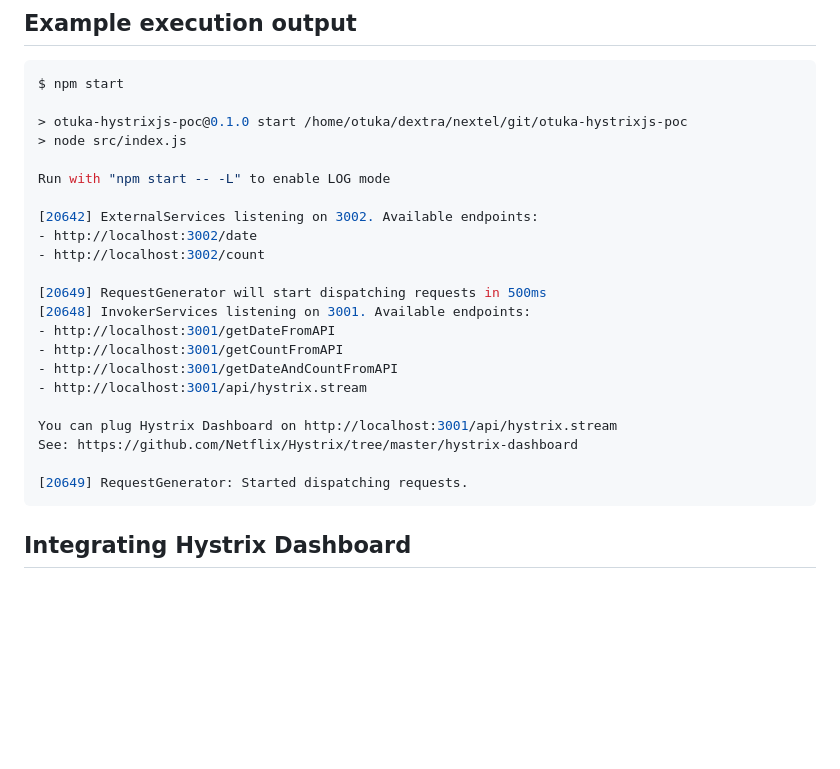
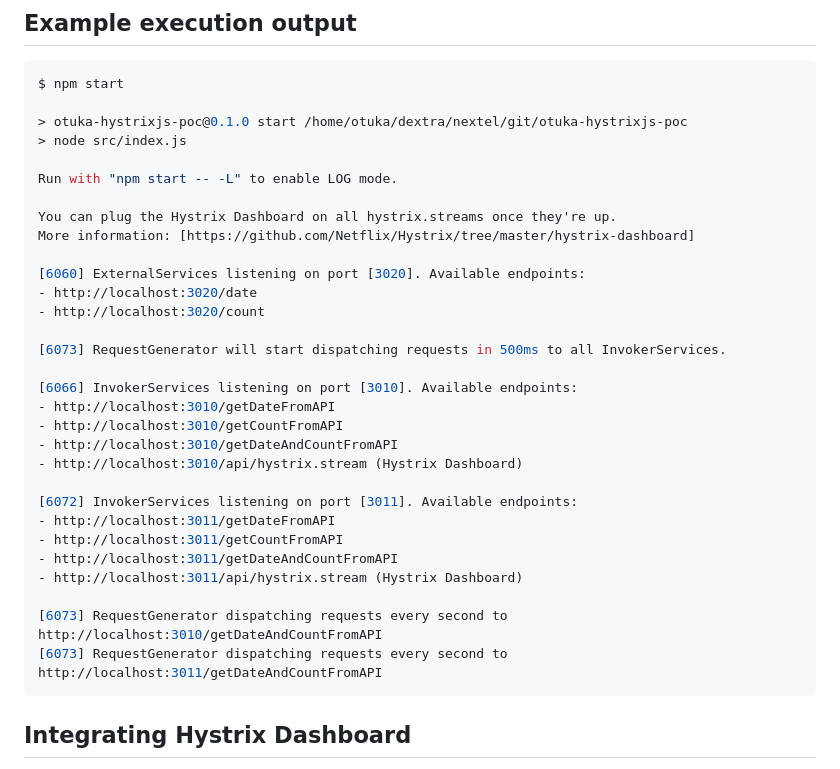
Before and after one commit to anderson-otuka-dextra/hystrixjspoc, a Markdown page: README.md, the part around the change printed below. GitHub-like rendering; blank space fills up the shorter version.

Commit message:
Running Multiple Invoker Instances

````diff
--- a/README.md
+++ b/README.md
@@ -24,23 +24,31 @@ $ npm start
 > otuka-hystrixjs-poc@0.1.0 start /home/otuka/dextra/nextel/git/otuka-hystrixjs-poc
 > node src/index.js
 
-Run with "npm start -- -L" to enable LOG mode
+Run with "npm start -- -L" to enable LOG mode.
 
-[20642] ExternalServices listening on 3002. Available endpoints:
-- http://localhost:3002/date
-- http://localhost:3002/count
+You can plug the Hystrix Dashboard on all hystrix.streams once they're up.
+More information: [https://github.com/Netflix/Hystrix/tree/master/hystrix-dashboard]
 
-[20649] RequestGenerator will start dispatching requests in 500ms
-[20648] InvokerServices listening on 3001. Available endpoints:
-- http://localhost:3001/getDateFromAPI
-- http://localhost:3001/getCountFromAPI
-- http://localhost:3001/getDateAndCountFromAPI
-- http://localhost:3001/api/hystrix.stream
+[6060] ExternalServices listening on port [3020]. Available endpoints:
+- http://localhost:3020/date
+- http://localhost:3020/count
 
-You can plug Hystrix Dashboard on http://localhost:3001/api/hystrix.stream
-See: https://github.com/Netflix/Hystrix/tree/master/hystrix-dashboard
+[6073] RequestGenerator will start dispatching requests in 500ms to all InvokerServices.
 
-[20649] RequestGenerator: Started dispatching requests.
+[6066] InvokerServices listening on port [3010]. Available endpoints:
+- http://localhost:3010/getDateFromAPI
+- http://localhost:3010/getCountFromAPI
+- http://localhost:3010/getDateAndCountFromAPI
+- http://localhost:3010/api/hystrix.stream (Hystrix Dashboard)
+
+[6072] InvokerServices listening on port [3011]. Available endpoints:
+- http://localhost:3011/getDateFromAPI
+- http://localhost:3011/getCountFromAPI
+- http://localhost:3011/getDateAndCountFromAPI
+- http://localhost:3011/api/hystrix.stream (Hystrix Dashboard)
+
+[6073] RequestGenerator dispatching requests every second to http://localhost:3010/getDateAndCountFromAPI
+[6073] RequestGenerator dispatching requests every second to http://localhost:3011/getDateAndCountFromAPI
 ```
 
 ## Integrating Hystrix Dashboard
````
Also changed, not shown: other parts of README.md (+7 -0 lines), doc/form.png, doc/result.png, 4 other files.
